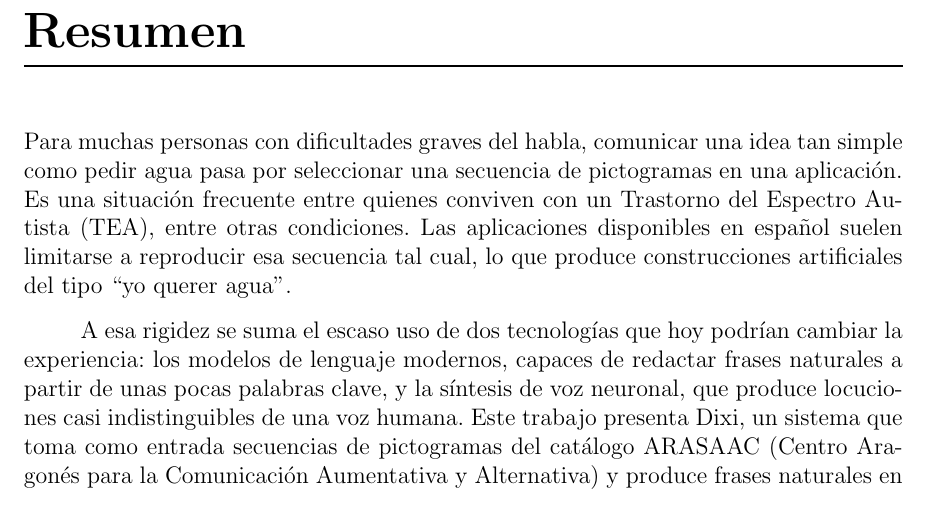
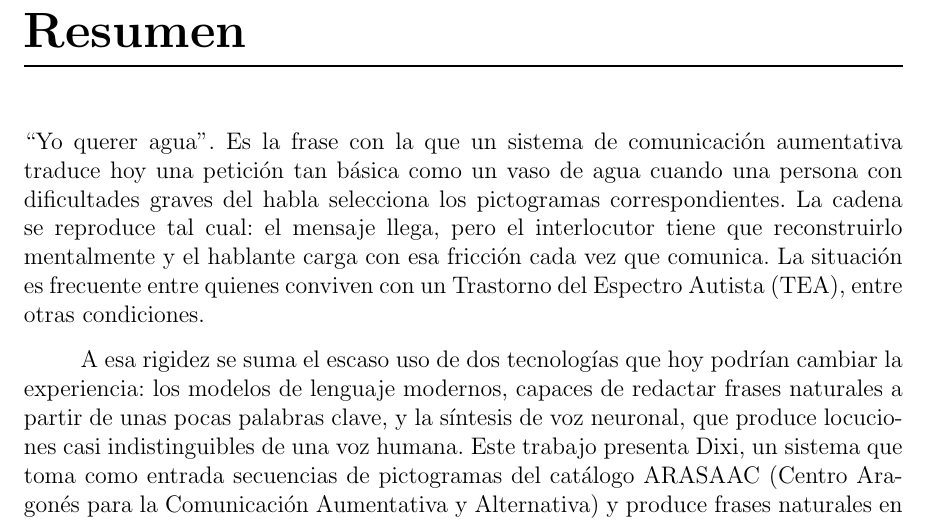
Before and after one commit to Lagaress/tfg-memory, a LaTeX document (main.tex, which reads sections/frontmatter/summary.tex): part of page 8 of 127, cut so that both start at the same text. Compiled offline with pdfLaTeX.

Commit message:
Lead the summary with the broken sentence as the opening hook
Replace the procedural opener of P1 with the artefact "yo querer agua"
as the first line, then unpack what produced it and what it costs the
speaker and the interlocutor. TEA and the pictogram-based context arrive
as anchors after the hook.

Co-Authored-By: Claude Opus 4.7 (1M context) <noreply@anthropic.com>

```diff
--- a/sections/frontmatter/summary.tex
+++ b/sections/frontmatter/summary.tex
@@ -2,7 +2,7 @@
 \thispagestyle{empty}
 \chapter*{Resumen}
 
-\noindent Para muchas personas con dificultades graves del habla, comunicar una idea tan simple como pedir agua pasa por seleccionar una secuencia de pictogramas en una aplicación. Es una situación frecuente entre quienes conviven con un Trastorno del Espectro Autista (TEA), entre otras condiciones. Las aplicaciones disponibles en español suelen limitarse a reproducir esa secuencia tal cual, lo que produce construcciones artificiales del tipo ``yo querer agua''.
+\noindent ``Yo querer agua''. Es la frase con la que un sistema de comunicación aumentativa traduce hoy una petición tan básica como un vaso de agua cuando una persona con dificultades graves del habla selecciona los pictogramas correspondientes. La cadena se reproduce tal cual: el mensaje llega, pero el interlocutor tiene que reconstruirlo mentalmente y el hablante carga con esa fricción cada vez que comunica. La situación es frecuente entre quienes conviven con un Trastorno del Espectro Autista (TEA), entre otras condiciones.
 
 A esa rigidez se suma el escaso uso de dos tecnologías que hoy podrían cambiar la experiencia: los modelos de lenguaje modernos, capaces de redactar frases naturales a partir de unas pocas palabras clave, y la síntesis de voz neuronal, que produce locuciones casi indistinguibles de una voz humana. Este trabajo presenta Dixi, un sistema que toma como entrada secuencias de pictogramas del catálogo ARASAAC (Centro Aragonés para la Comunicación Aumentativa y Alternativa) y produce frases naturales en español.
 
```
